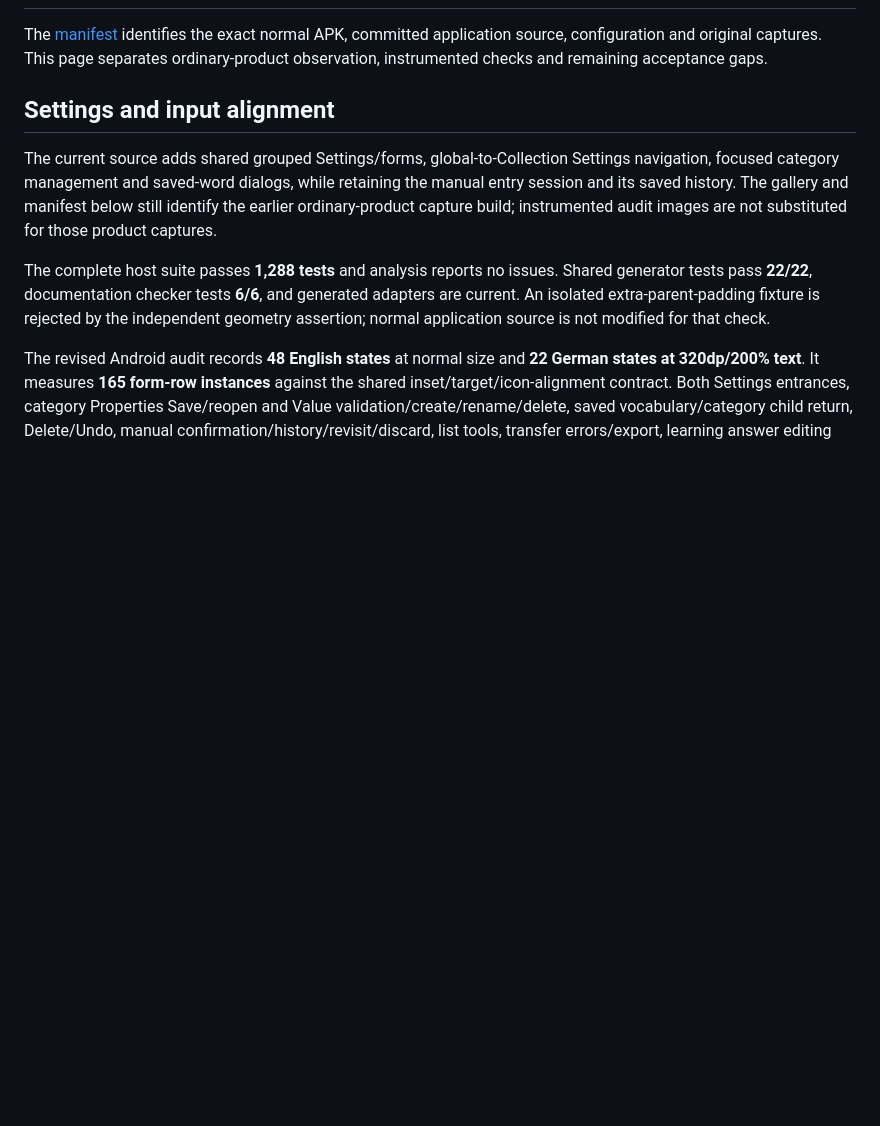
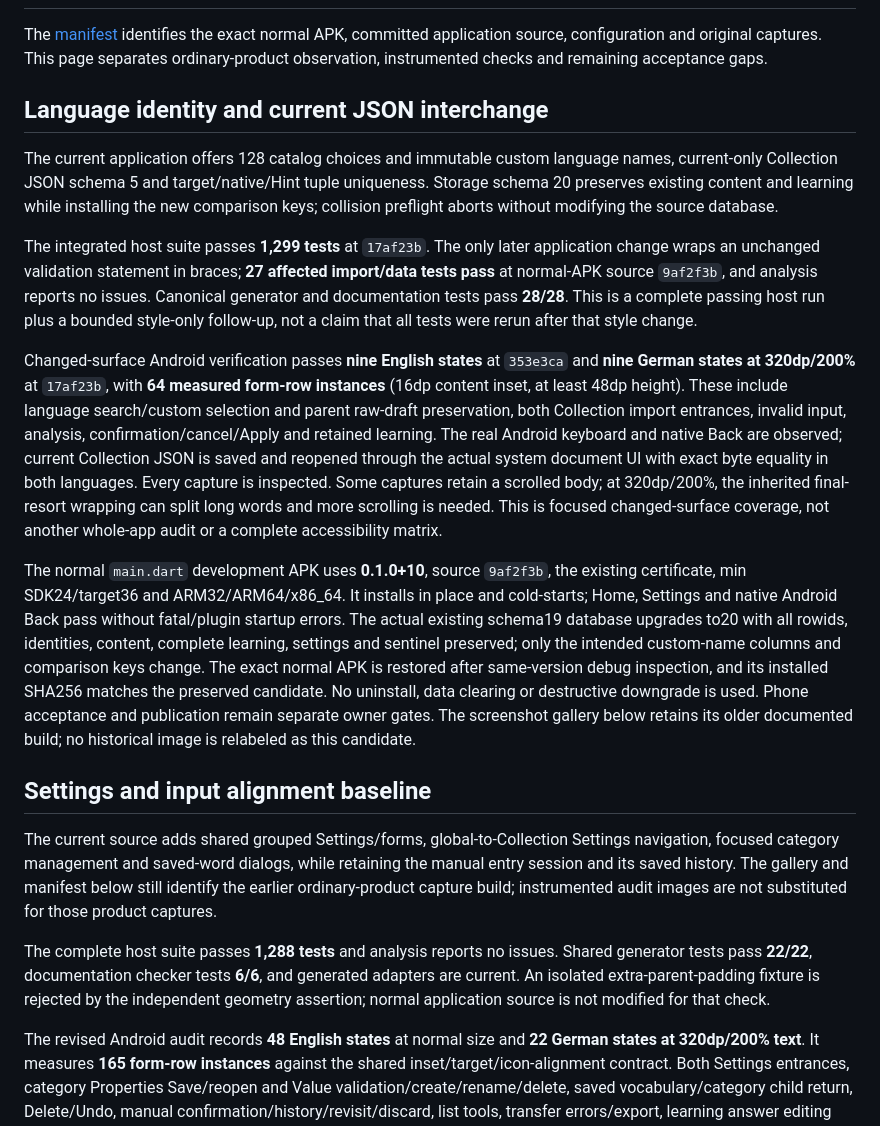
Before and after one commit to nexa16/Piko, a Markdown page: docs/verification.md, the part around the change. GitHub-like rendering; blank space fills up the shorter version.

Commit message:
Document language and meaning identity verification and candidate limits

```diff
--- a/docs/verification.md
+++ b/docs/verification.md
@@ -2,7 +2,17 @@
 
 The [manifest](build-manifest.json) identifies the exact normal APK, committed application source, configuration and original captures. This page separates ordinary-product observation, instrumented checks and remaining acceptance gaps.
 
-## Settings and input alignment
+## Language identity and current JSON interchange
+
+The current application offers 128 catalog choices and immutable custom language names, current-only Collection JSON schema 5 and target/native/Hint tuple uniqueness. Storage schema 20 preserves existing content and learning while installing the new comparison keys; collision preflight aborts without modifying the source database.
+
+The integrated host suite passes **1,299 tests** at `17af23b`. The only later application change wraps an unchanged validation statement in braces; **27 affected import/data tests pass** at normal-APK source `9af2f3b`, and analysis reports no issues. Canonical generator and documentation tests pass **28/28**. This is a complete passing host run plus a bounded style-only follow-up, not a claim that all tests were rerun after that style change.
+
+Changed-surface Android verification passes **nine English states** at `353e3ca` and **nine German states at 320dp/200%** at `17af23b`, with **64 measured form-row instances** (16dp content inset, at least 48dp height). These include language search/custom selection and parent raw-draft preservation, both Collection import entrances, invalid input, analysis, confirmation/cancel/Apply and retained learning. The real Android keyboard and native Back are observed; current Collection JSON is saved and reopened through the actual system document UI with exact byte equality in both languages. Every capture is inspected. Some captures retain a scrolled body; at 320dp/200%, the inherited final-resort wrapping can split long words and more scrolling is needed. This is focused changed-surface coverage, not another whole-app audit or a complete accessibility matrix.
+
+The normal `main.dart` development APK uses **0.1.0+10**, source `9af2f3b`, the existing certificate, min SDK24/target36 and ARM32/ARM64/x86_64. It installs in place and cold-starts; Home, Settings and native Android Back pass without fatal/plugin startup errors. The actual existing schema19 database upgrades to20 with all rowids, identities, content, complete learning, settings and sentinel preserved; only the intended custom-name columns and comparison keys change. The exact normal APK is restored after same-version debug inspection, and its installed SHA256 matches the preserved candidate. No uninstall, data clearing or destructive downgrade is used. Phone acceptance and publication remain separate owner gates. The screenshot gallery below retains its older documented build; no historical image is relabeled as this candidate.
+
+## Settings and input alignment baseline
 
 The current source adds shared grouped Settings/forms, global-to-Collection Settings navigation, focused category management and saved-word dialogs, while retaining the manual entry session and its saved history. The gallery and manifest below still identify the earlier ordinary-product capture build; instrumented audit images are not substituted for those product captures.
 
```
